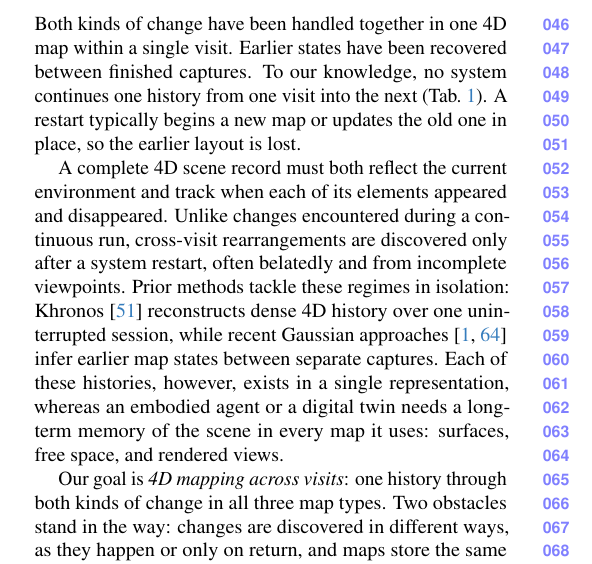
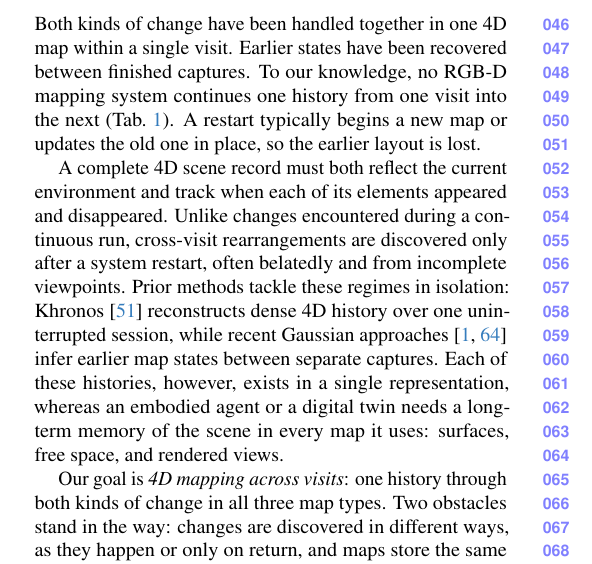
Before and after one commit to giltchcity/myncv---rpsl---daicma, a LaTeX paper (manuscript/main.tex): part of one column of page 2 of 13, cut so that both start at the same text. Compiled offline with pdfLaTeX.

Commit message:
Updates from Overleaf

```diff
--- a/manuscript/main.tex
+++ b/manuscript/main.tex
@@ -161,7 +161,7 @@
 changes while away are handled by updating the map to its latest state. Both
 kinds of change have been handled together in one 4D map within a single visit.
 Earlier states have been recovered between finished captures. To our
-knowledge, no system continues one history from one visit into the next
+knowledge, no RGB-D mapping system continues one history from one visit into the next
 (\cref{tab:capabilities}). A restart typically begins a new map or
 updates the old one in place, so the earlier layout is lost.
 
```
